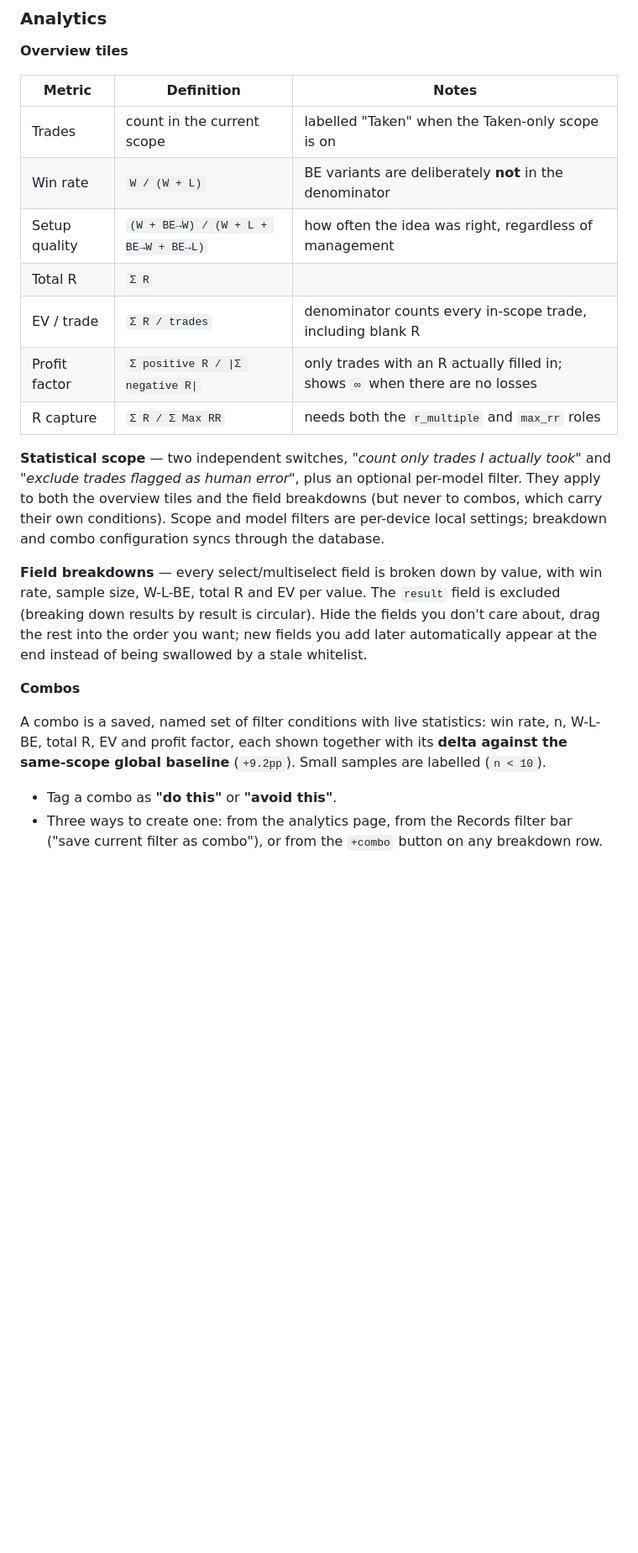
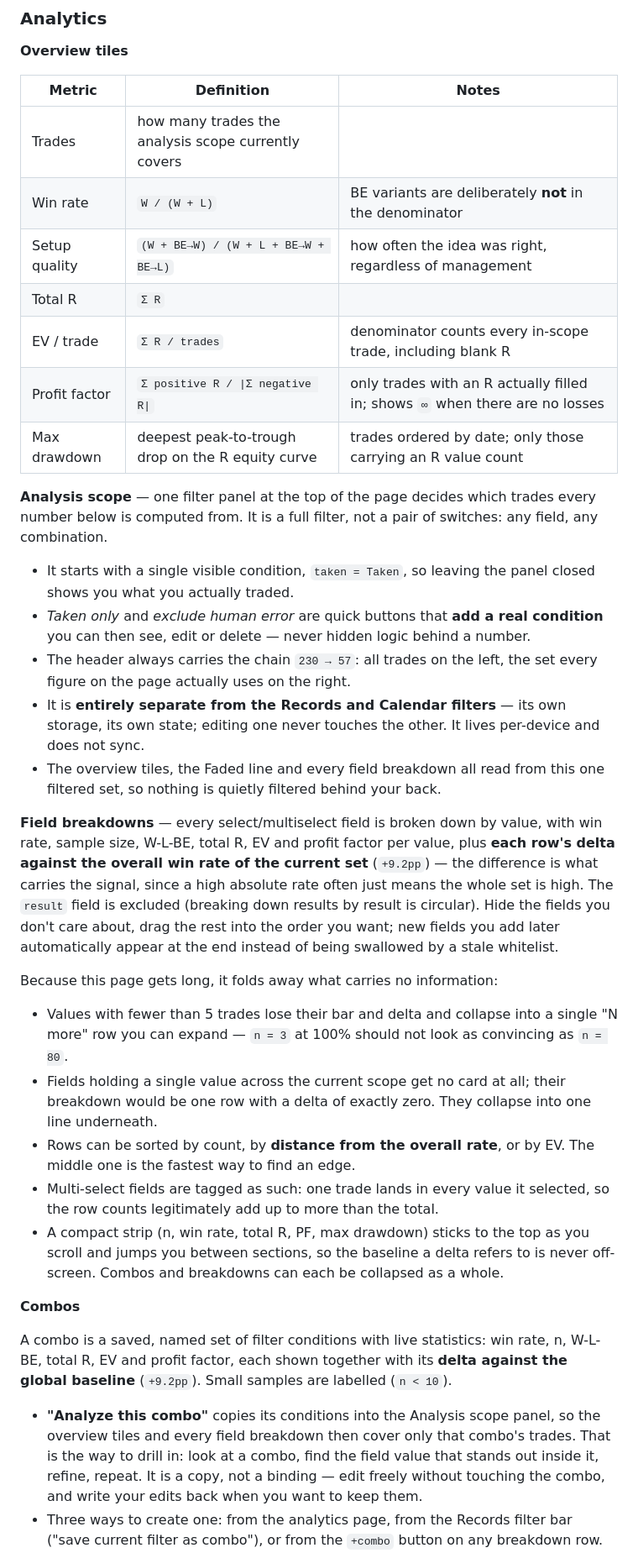
Before and after one commit to JTW6912/ifvg-journal, a Markdown page: README.md, the part around one of its changes. Shown at 84% size. GitHub-like rendering; blank space fills up the shorter version.

```diff
--- a/README.md
+++ b/README.md
@@ -81,25 +81,49 @@ backtest sample of hundreds of trades without polluting your real track record.
 
 | Metric | Definition | Notes |
 | --- | --- | --- |
-| Trades | count in the current scope | labelled "Taken" when the Taken-only scope is on |
+| Trades | how many trades the analysis scope currently covers | |
 | Win rate | `W / (W + L)` | BE variants are deliberately **not** in the denominator |
 | Setup quality | `(W + BE→W) / (W + L + BE→W + BE→L)` | how often the idea was right, regardless of management |
 | Total R | `Σ R` | |
 | EV / trade | `Σ R / trades` | denominator counts every in-scope trade, including blank R |
 | Profit factor | `Σ positive R / \|Σ negative R\|` | only trades with an R actually filled in; shows `∞` when there are no losses |
-| R capture | `Σ R / Σ Max RR` | needs both the `r_multiple` and `max_rr` roles |
+| Max drawdown | deepest peak-to-trough drop on the R equity curve | trades ordered by date; only those carrying an R value count |
 
-**Statistical scope** — two independent switches, *"count only trades I actually took"* and
-*"exclude trades flagged as human error"*, plus an optional per-model filter. They apply to
-both the overview tiles and the field breakdowns (but never to combos, which carry their own
-conditions). Scope and model filters are per-device local settings; breakdown and combo
-configuration syncs through the database.
+**Analysis scope** — one filter panel at the top of the page decides which trades every number
+below is computed from. It is a full filter, not a pair of switches: any field, any combination.
+
+- It starts with a single visible condition, `taken = Taken`, so leaving the panel closed shows
+  you what you actually traded.
+- *Taken only* and *exclude human error* are quick buttons that **add a real condition** you can
+  then see, edit or delete — never hidden logic behind a number.
+- The header always carries the chain `230 → 57`: all trades on the left, the set every figure
+  on the page actually uses on the right.
+- It is **entirely separate from the Records and Calendar filters** — its own storage, its own
+  state; editing one never touches the other. It lives per-device and does not sync.
+- The overview tiles, the Faded line and every field breakdown all read from this one filtered
+  set, so nothing is quietly filtered behind your back.
 
 **Field breakdowns** — every select/multiselect field is broken down by value, with win rate,
-sample size, W-L-BE, total R and EV per value. The `result` field is excluded (breaking down
-results by result is circular). Hide the fields you don't care about, drag the rest into the
-order you want; new fields you add later automatically appear at the end instead of being
-swallowed by a stale whitelist.
+sample size, W-L-BE, total R, EV and profit factor per value, plus **each row's delta against
+the overall win rate of the current set** (`+9.2pp`) — the difference is what carries the signal,
+since a high absolute rate often just means the whole set is high. The `result` field is
+excluded (breaking down results by result is circular). Hide the fields you don't care about,
+drag the rest into the order you want; new fields you add later automatically appear at the end
+instead of being swallowed by a stale whitelist.
+
+Because this page gets long, it folds away what carries no information:
+
+- Values with fewer than 5 trades lose their bar and delta and collapse into a single
+  "N more" row you can expand — `n = 3` at 100% should not look as convincing as `n = 80`.
+- Fields holding a single value across the current scope get no card at all; their breakdown
+  would be one row with a delta of exactly zero. They collapse into one line underneath.
+- Rows can be sorted by count, by **distance from the overall rate**, or by EV. The middle one
+  is the fastest way to find an edge.
+- Multi-select fields are tagged as such: one trade lands in every value it selected, so the
+  row counts legitimately add up to more than the total.
+- A compact strip (n, win rate, total R, PF, max drawdown) sticks to the top as you scroll and
+  jumps you between sections, so the baseline a delta refers to is never off-screen. Combos and
+  breakdowns can each be collapsed as a whole.
 
 **Combos**
 
@@ -109,8 +133,12 @@ swallowed by a stale whitelist.
 
 A combo is a saved, named set of filter conditions with live statistics: win rate, n,
 W-L-BE, total R, EV and profit factor, each shown together with its **delta against the
-same-scope global baseline** (`+9.2pp`). Small samples are labelled (`n < 10`).
+global baseline** (`+9.2pp`). Small samples are labelled (`n < 10`).
 
-- Tag a combo as **"do this"** or **"avoid this"**.
+- **"Analyze this combo"** copies its conditions into the Analysis scope panel, so the overview
+  tiles and every field breakdown then cover only that combo's trades. That is the way to drill
+  in: look at a combo, find the field value that stands out inside it, refine, repeat. It is a
+  copy, not a binding — edit freely without touching the combo, and write your edits back when
+  you want to keep them.
 - Three ways to create one: from the analytics page, from the Records filter bar
   ("save current filter as combo"), or from the `+combo` button on any breakdown row.
```
Also changed, not shown: other parts of README.md (+14 -8 lines), README.zh-CN.md (+45 -18 lines).
